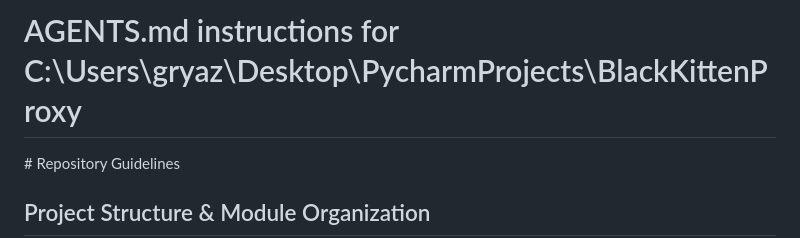
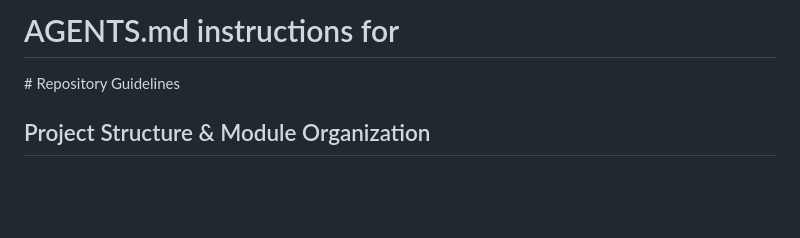
Before and after one commit to BleckKitten/BlackKittenProxy, a Markdown page: AGENTS.md, the part around the change. Drawn GitHub-style; blank space fills up the shorter version.

```diff
--- a/AGENTS.md
+++ b/AGENTS.md
@@ -1,4 +1,4 @@
-# AGENTS.md instructions for C:\Users\gryaz\Desktop\PycharmProjects\BlackKittenProxy
+# AGENTS.md instructions for
 
 <INSTRUCTIONS>
 # Repository Guidelines
```
